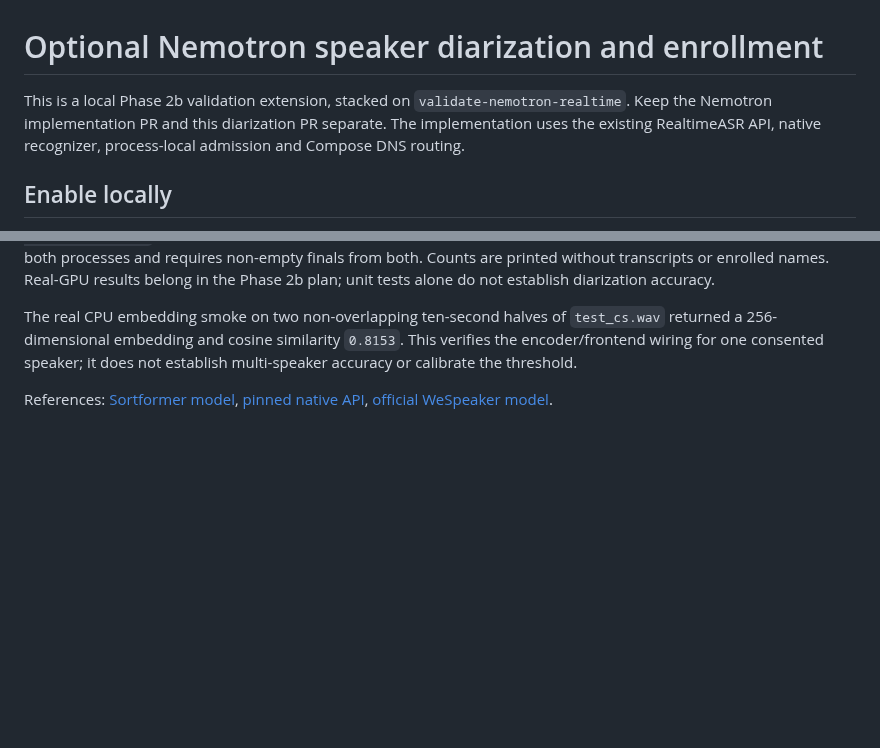
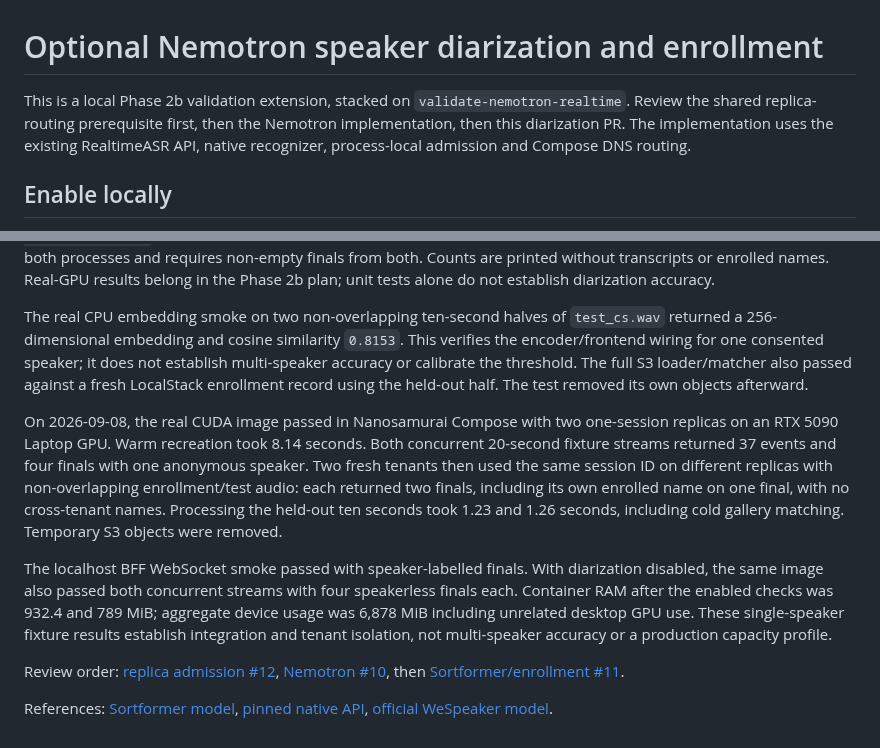
Before and after one commit to nanosamurai/xamurai, a Markdown page: docs/nemotron-sortformer.md, 2 parts joined by grey strips. Rendered like a GitHub page; blank space fills up the shorter version.

Commit message:
Record two-replica Sortformer GPU qualification

```diff
--- a/docs/nemotron-sortformer.md
+++ b/docs/nemotron-sortformer.md
@@ -1,8 +1,9 @@
 # Optional Nemotron speaker diarization and enrollment
 
 This is a local Phase 2b validation extension, stacked on
-`validate-nemotron-realtime`. Keep the Nemotron implementation PR and this
-diarization PR separate. The implementation uses the existing RealtimeASR API,
+`validate-nemotron-realtime`. Review the shared replica-routing prerequisite
+first, then the Nemotron implementation, then this diarization PR. The
+implementation uses the existing RealtimeASR API,
 native recognizer, process-local admission and Compose DNS routing.
 
 ## Enable locally
@@ -144,6 +145,28 @@ The real CPU embedding smoke on two non-overlapping ten-second halves of
 `test_cs.wav` returned a 256-dimensional embedding and cosine similarity
 `0.8153`. This verifies the encoder/frontend wiring for one consented speaker;
 it does not establish multi-speaker accuracy or calibrate the threshold.
+The full S3 loader/matcher also passed against a fresh LocalStack enrollment
+record using the held-out half. The test removed its own objects afterward.
+
+On 2026-09-08, the real CUDA image passed in Nanosamurai Compose with two
+one-session replicas on an RTX 5090 Laptop GPU. Warm recreation took 8.14
+seconds. Both concurrent 20-second fixture streams returned 37 events and four
+finals with one anonymous speaker. Two fresh tenants then used the same session
+ID on different replicas with non-overlapping enrollment/test audio: each
+returned two finals, including its own enrolled name on one final, with no
+cross-tenant names. Processing the held-out ten seconds took 1.23 and 1.26
+seconds, including cold gallery matching. Temporary S3 objects were removed.
+
+The localhost BFF WebSocket smoke passed with speaker-labelled finals. With
+diarization disabled, the same image also passed both concurrent streams with
+four speakerless finals each. Container RAM after the enabled checks was 932.4
+and 789 MiB; aggregate device usage was 6,878 MiB including unrelated desktop
+GPU use. These single-speaker fixture results establish integration and tenant
+isolation, not multi-speaker accuracy or a production capacity profile.
+
+Review order: [replica admission #12](https://github.com/nanosamurai/xamurai/pull/12),
+[Nemotron #10](https://github.com/nanosamurai/xamurai/pull/10), then
+[Sortformer/enrollment #11](https://github.com/nanosamurai/xamurai/pull/11).
 
 References: [Sortformer model](https://huggingface.co/nvidia/diar_streaming_sortformer_4spk-v2),
 [pinned native API](https://github.com/NVIDIA/NeMo-Speech.cpp/blob/4f9676226f667d14608487df744f375db87127f8/include/nemo_speech/asr.h),
```
